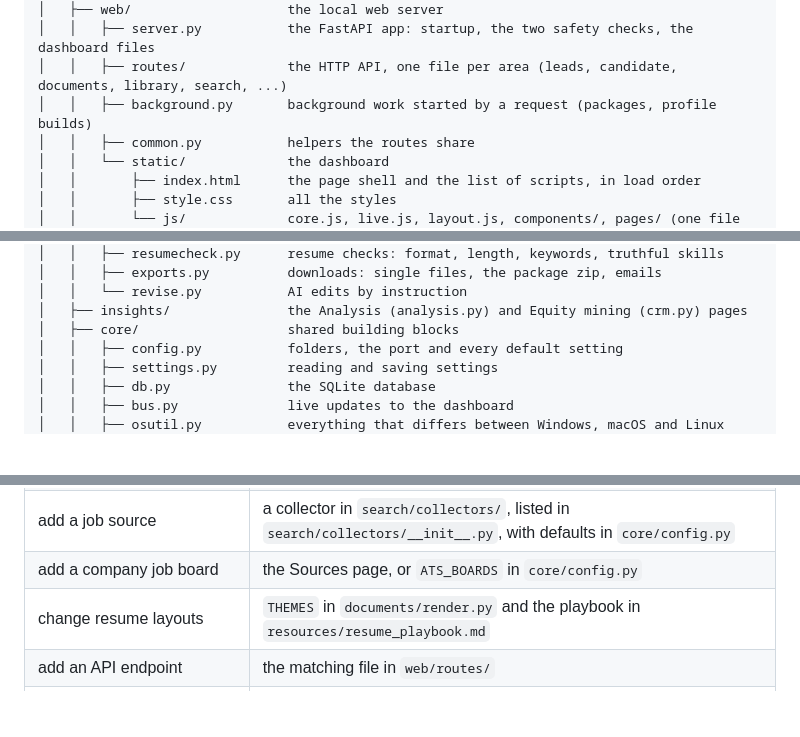
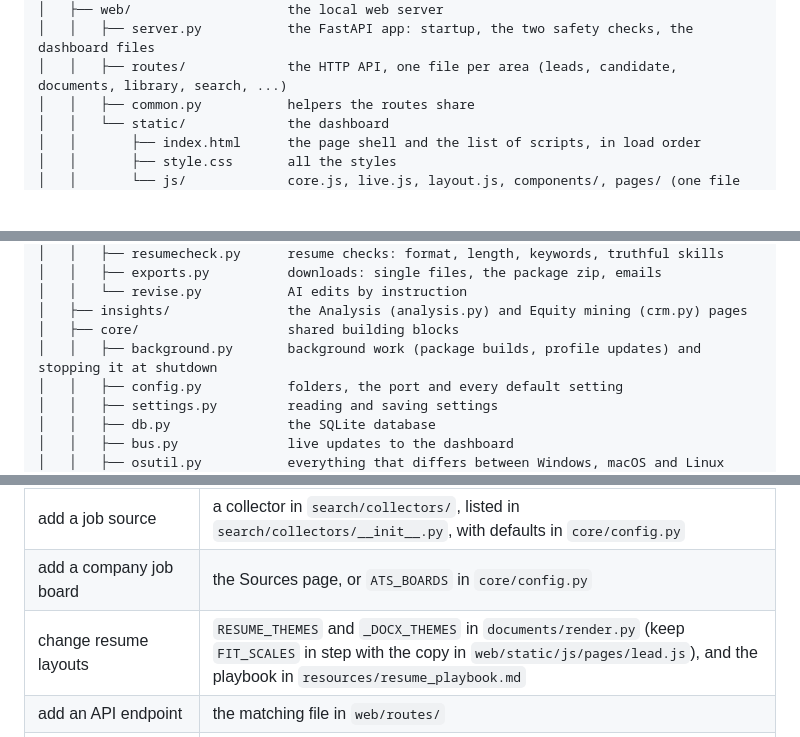
Before and after one commit to mattsaund/JobPortal, a Markdown page: CONTRIBUTING.md, 3 parts joined by grey strips. Rendered like a GitHub page; blank space fills up the shorter version.

Commit message:
Docs: background tasks live in core, new core tests, resume layout files

```diff
--- a/CONTRIBUTING.md
+++ b/CONTRIBUTING.md
@@ -100,7 +100,6 @@ JobPortal/
 │   ├── web/                    the local web server
 │   │   ├── server.py           the FastAPI app: startup, the two safety checks, the dashboard files
 │   │   ├── routes/             the HTTP API, one file per area (leads, candidate, documents, library, search, ...)
-│   │   ├── background.py       background work started by a request (packages, profile builds)
 │   │   ├── common.py           helpers the routes share
 │   │   └── static/             the dashboard
 │   │       ├── index.html      the page shell and the list of scripts, in load order
@@ -127,6 +126,7 @@ JobPortal/
 │   │   └── revise.py           AI edits by instruction
 │   ├── insights/               the Analysis (analysis.py) and Equity mining (crm.py) pages
 │   ├── core/                   shared building blocks
+│   │   ├── background.py       background work (package builds, profile updates) and stopping it at shutdown
 │   │   ├── config.py           folders, the port and every default setting
 │   │   ├── settings.py         reading and saving settings
 │   │   ├── db.py               the SQLite database
@@ -219,7 +220,7 @@ Add or update a test with every bug fix and every feature.
 | change what the AI writes | the prompt in `ai/prompts.py` |
 | add a job source | a collector in `search/collectors/`, listed in `search/collectors/__init__.py`, with defaults in `core/config.py` |
 | add a company job board | the Sources page, or `ATS_BOARDS` in `core/config.py` |
-| change resume layouts | `THEMES` in `documents/render.py` and the playbook in `resources/resume_playbook.md` |
+| change resume layouts | `RESUME_THEMES` and `_DOCX_THEMES` in `documents/render.py` (keep `FIT_SCALES` in step with the copy in `web/static/js/pages/lead.js`), and the playbook in `resources/resume_playbook.md` |
 | add an API endpoint | the matching file in `web/routes/` |
 | change a dashboard page | its file in `web/static/js/pages/` |
 | add something that differs by operating system | `core/osutil.py` |
```
Also changed, not shown: other parts of CONTRIBUTING.md (+1 -0 lines), docs/ARCHITECTURE.md (+3 -3 lines).
